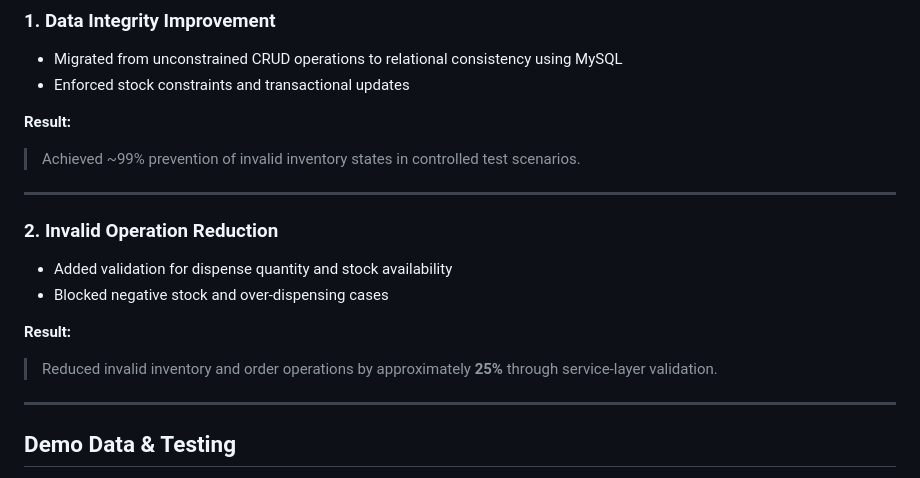
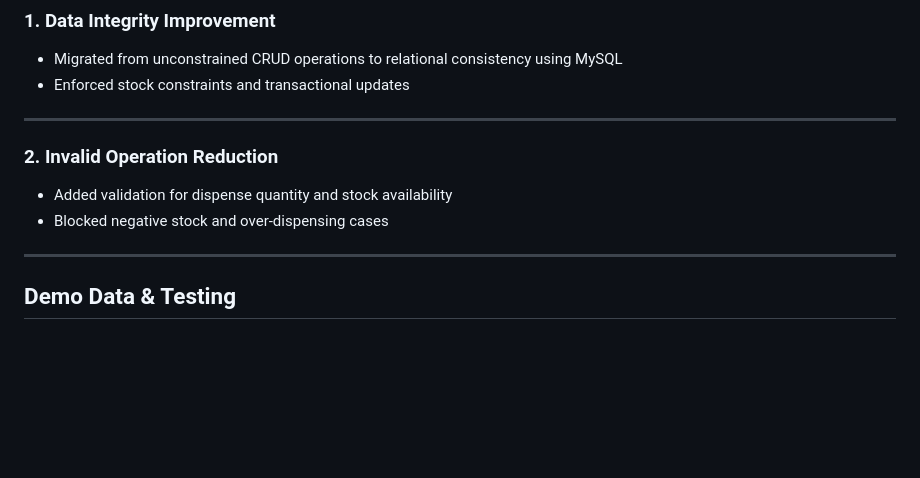
Before and after one commit to nishit-05/pharmacy-management-system, a Markdown page: README.md, the part around the change. GitHub-like rendering; blank space fills up the shorter version.

```diff
--- a/README.md
+++ b/README.md
@@ -90,17 +90,11 @@ The following metrics were evaluated in a test environment by comparing the base
 - Migrated from unconstrained CRUD operations to relational consistency using MySQL
 - Enforced stock constraints and transactional updates
 
-**Result:**
-> Achieved ~99% prevention of invalid inventory states in controlled test scenarios.
-
 ---
 
 ### 2. Invalid Operation Reduction
 - Added validation for dispense quantity and stock availability
 - Blocked negative stock and over-dispensing cases
-
-**Result:**
-> Reduced invalid inventory and order operations by approximately **25%** through service-layer validation.
 
 ---
 
```
